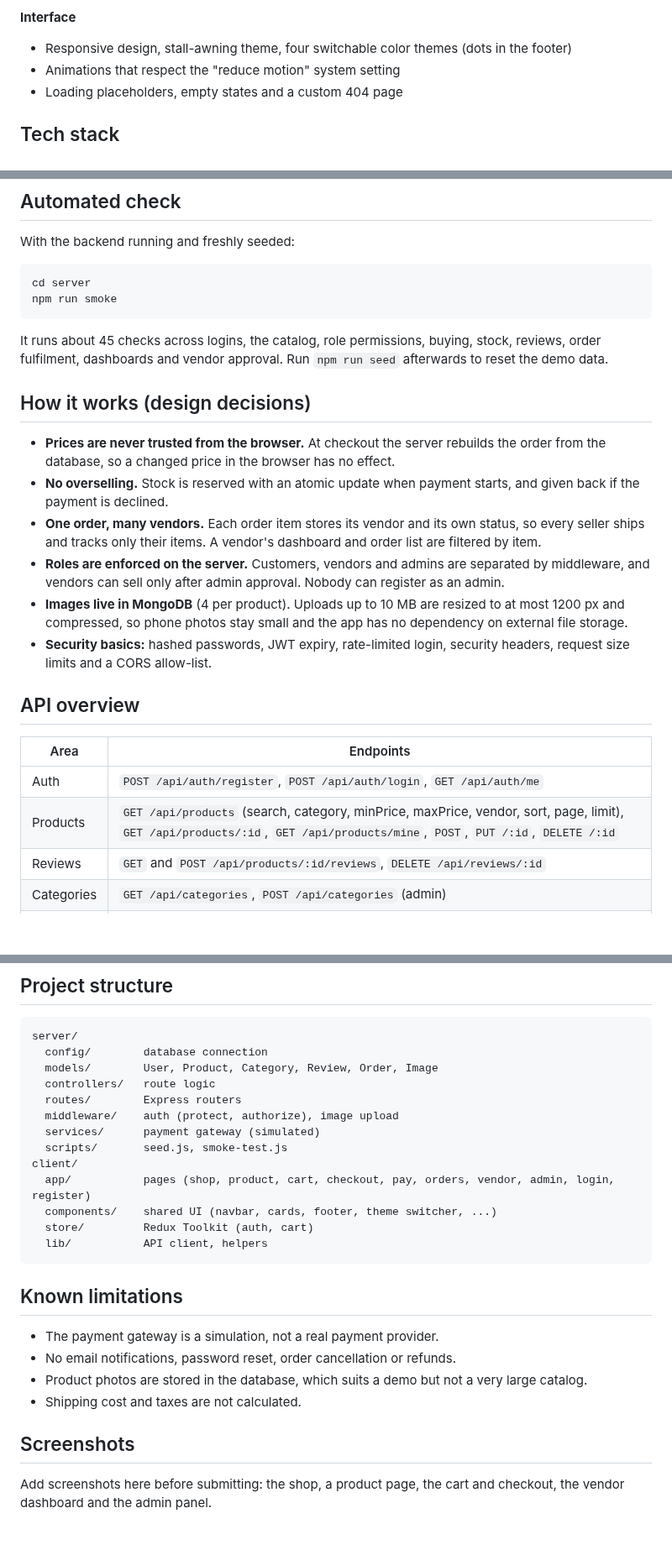
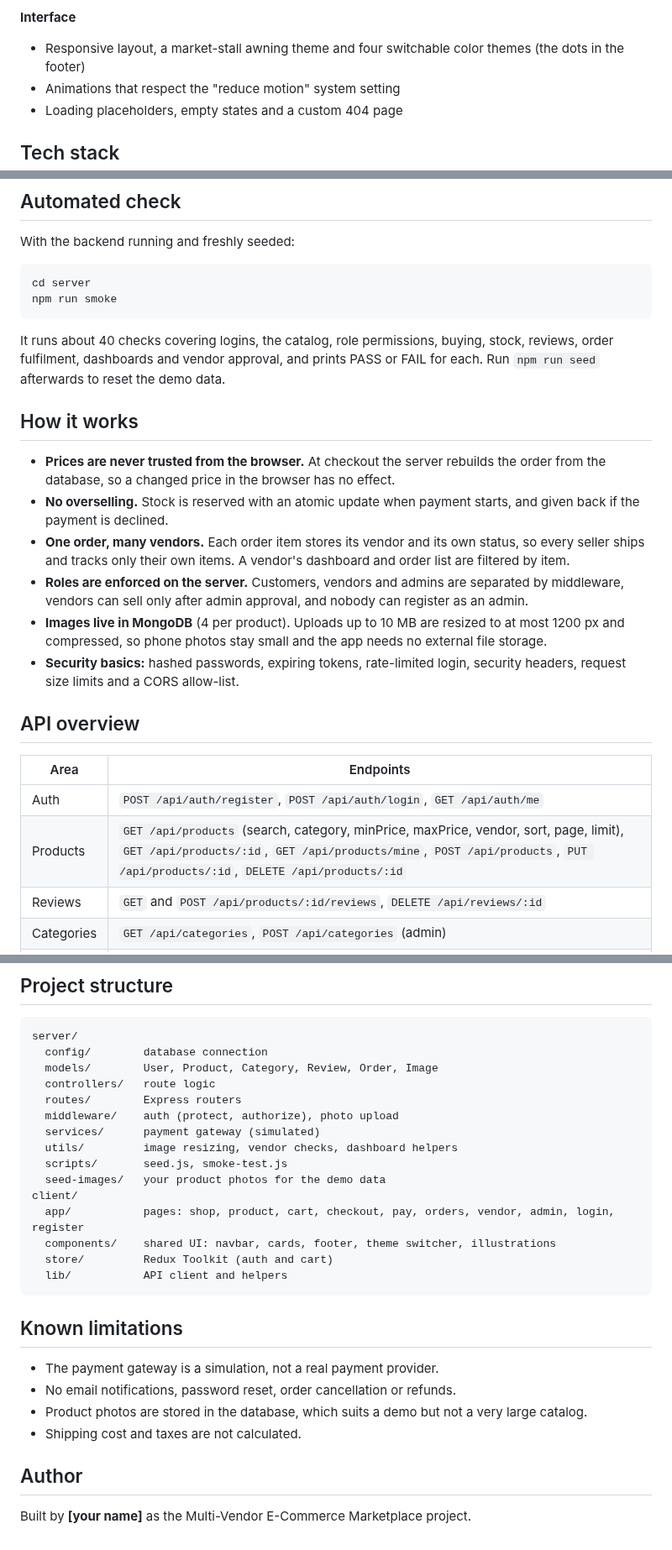
Before and after one commit to imaneobeid/multi-vendor-marketplace, a Markdown page: README.md, 3 parts joined by grey strips. Shown at 84% size. Drawn GitHub-style; blank space fills up the shorter version.

````diff
--- a/README.md
+++ b/README.md
@@ -25,7 +39,7 @@ Built with **Next.js, Node.js + Express, MongoDB, Redux Toolkit** and JWT authen
 - Platform report: sales, paid orders, products, customers, top vendors, best-selling products, last 7 days
 
 **Interface**
-- Responsive design, stall-awning theme, four switchable color themes (dots in the footer)
+- Responsive layout, a market-stall awning theme and four switchable color themes (the dots in the footer)
 - Animations that respect the "reduce motion" system setting
 - Loading placeholders, empty states and a custom 404 page
 
@@ -106,23 +136,23 @@ cd server
 npm run smoke
 ```
 
-It runs about 45 checks across logins, the catalog, role permissions, buying, stock, reviews, order fulfilment, dashboards and vendor approval. Run `npm run seed` afterwards to reset the demo data.
+It runs about 40 checks covering logins, the catalog, role permissions, buying, stock, reviews, order fulfilment, dashboards and vendor approval, and prints PASS or FAIL for each. Run `npm run seed` afterwards to reset the demo data.
 
-## How it works (design decisions)
+## How it works
 
 - **Prices are never trusted from the browser.** At checkout the server rebuilds the order from the database, so a changed price in the browser has no effect.
 - **No overselling.** Stock is reserved with an atomic update when payment starts, and given back if the payment is declined.
-- **One order, many vendors.** Each order item stores its vendor and its own status, so every seller ships and tracks only their items. A vendor's dashboard and order list are filtered by item.
-- **Roles are enforced on the server.** Customers, vendors and admins are separated by middleware, and vendors can sell only after admin approval. Nobody can register as an admin.
-- **Images live in MongoDB** (4 per product). Uploads up to 10 MB are resized to at most 1200 px and compressed, so phone photos stay small and the app has no dependency on external file storage.
-- **Security basics:** hashed passwords, JWT expiry, rate-limited login, security headers, request size limits and a CORS allow-list.
+- **One order, many vendors.** Each order item stores its vendor and its own status, so every seller ships and tracks only their own items. A vendor's dashboard and order list are filtered by item.
+- **Roles are enforced on the server.** Customers, vendors and admins are separated by middleware, vendors can sell only after admin approval, and nobody can register as an admin.
+- **Images live in MongoDB** (4 per product). Uploads up to 10 MB are resized to at most 1200 px and compressed, so phone photos stay small and the app needs no external file storage.
+- **Security basics:** hashed passwords, expiring tokens, rate-limited login, security headers, request size limits and a CORS allow-list.
 
 ## API overview
 
 | Area | Endpoints |
 |---|---|
 | Auth | `POST /api/auth/register`, `POST /api/auth/login`, `GET /api/auth/me` |
-| Products | `GET /api/products` (search, category, minPrice, maxPrice, vendor, sort, page, limit), `GET /api/products/:id`, `GET /api/products/mine`, `POST`, `PUT /:id`, `DELETE /:id` |
+| Products | `GET /api/products` (search, category, minPrice, maxPrice, vendor, sort, page, limit), `GET /api/products/:id`, `GET /api/products/mine`, `POST /api/products`, `PUT /api/products/:id`, `DELETE /api/products/:id` |
 | Reviews | `GET` and `POST /api/products/:id/reviews`, `DELETE /api/reviews/:id` |
 | Categories | `GET /api/categories`, `POST /api/categories` (admin) |
 | Images | `GET /api/images/:id` |
@@ -138,14 +168,16 @@ server/
   models/        User, Product, Category, Review, Order, Image
   controllers/   route logic
   routes/        Express routers
-  middleware/    auth (protect, authorize), image upload
+  middleware/    auth (protect, authorize), photo upload
   services/      payment gateway (simulated)
+  utils/         image resizing, vendor checks, dashboard helpers
   scripts/       seed.js, smoke-test.js
+  seed-images/   your product photos for the demo data
 client/
-  app/           pages (shop, product, cart, checkout, pay, orders, vendor, admin, login, register)
-  components/    shared UI (navbar, cards, footer, theme switcher, ...)
-  store/         Redux Toolkit (auth, cart)
-  lib/           API client, helpers
+  app/           pages: shop, product, cart, checkout, pay, orders, vendor, admin, login, register
+  components/    shared UI: navbar, cards, footer, theme switcher, illustrations
+  store/         Redux Toolkit (auth and cart)
+  lib/           API client and helpers
 ```
 
 ## Known limitations
@@ -155,6 +187,6 @@ client/
 - Product photos are stored in the database, which suits a demo but not a very large catalog.
 - Shipping cost and taxes are not calculated.
 
-## Screenshots
+## Author
 
-Add screenshots here before submitting: the shop, a product page, the cart and checkout, the vendor dashboard and the admin panel.
+Built by **[your name]** as the Multi-Vendor E-Commerce Marketplace project.
````
Also changed, not shown: other parts of README.md (+54 -24 lines), screenshots/admin-dashboard.png (added), screenshots/admin-vendors.png (added), screenshots/payment.png (added), screenshots/product.png (added), screenshots/shop.png (added), screenshots/vendor-dashboard.png (added).
